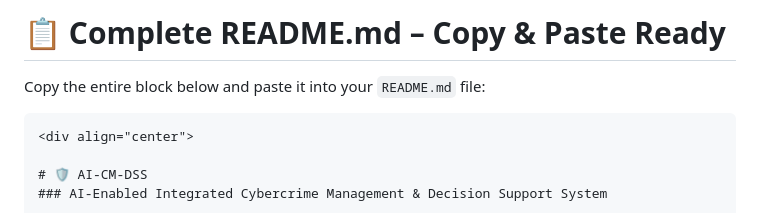
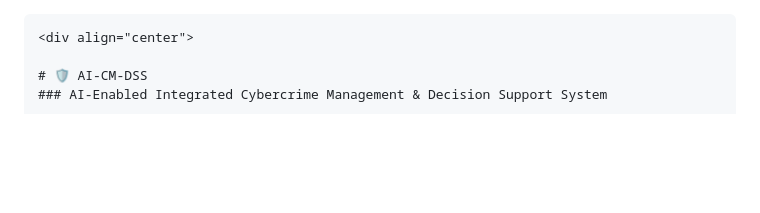
Before and after one commit to shamyt9/Software-Exhibition-2026---Lakshya-Forum, a Markdown page: README.md, the part around the change. Rendered like a GitHub page; blank space fills up the shorter version.

Commit message:
Revise README structure and content
Updated README to reflect project title and description.

````diff
--- a/README.md
+++ b/README.md
@@ -1,8 +1,4 @@
-# 📋 **Complete README.md – Copy & Paste Ready**
-
-Copy the entire block below and paste it into your `README.md` file:
-
-```markdown
+```
 <div align="center">
 
 # 🛡️ AI-CM-DSS
````
